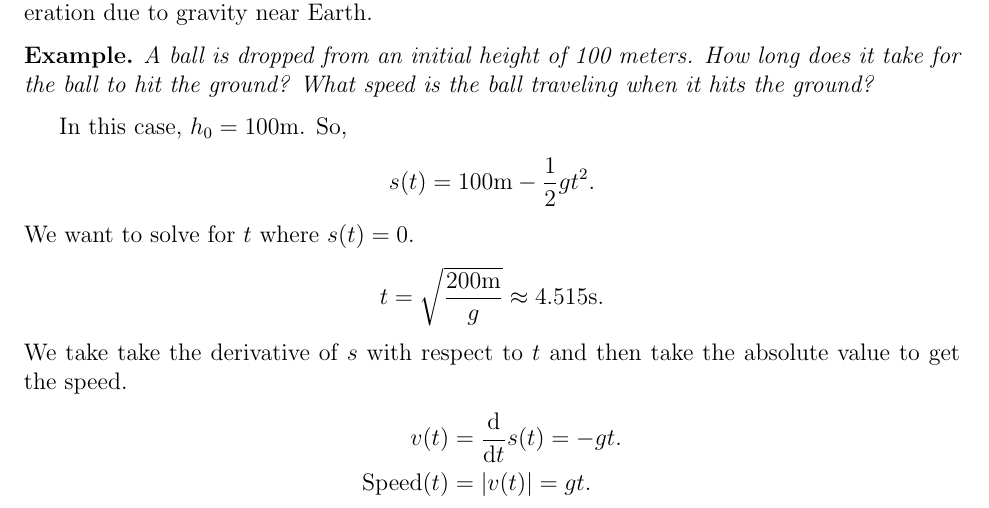
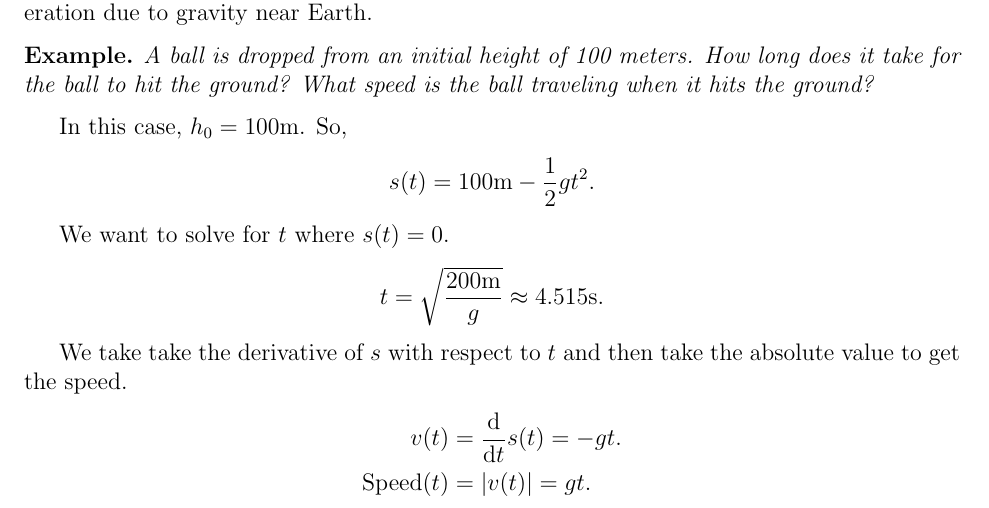
Before and after one commit to wmboyles/Math-Summaries, a LaTeX thesis (calc/main.tex, which reads calc/derivatives/physical_interpretations_derivative.tex): part of page 43 of 44, cut so that both start at the same text. Compiled offline with pdfLaTeX.

Commit message:
Format example with indents

```diff
--- a/calc/derivatives/physical_interpretations_derivative.tex
+++ b/calc/derivatives/physical_interpretations_derivative.tex
@@ -73,10 +73,12 @@ So,
 \begin{equation*}
 	s(t) = 100\text{m} - \frac{1}{2}gt^2.
 \end{equation*}
+\indent
 We want to solve for $t$ where $s(t)=0$.
 \begin{equation*}
 	t = \sqrt{\frac{200\text{m}}{g}} \approx 4.515\text{s}.
 \end{equation*}
+\indent
 We take take the derivative of $s$ with respect to $t$ and then take the absolute value to get the speed.
 \begin{align*}
 	v(t) &= \dd{}{t}s(t) = -gt. \\
```
Also changed, not shown: calc/derivatives/differentiability.tex (line endings or trailing spaces), calc/derivatives/physical_interpretations_derivative.tex (1 more changed lines).
